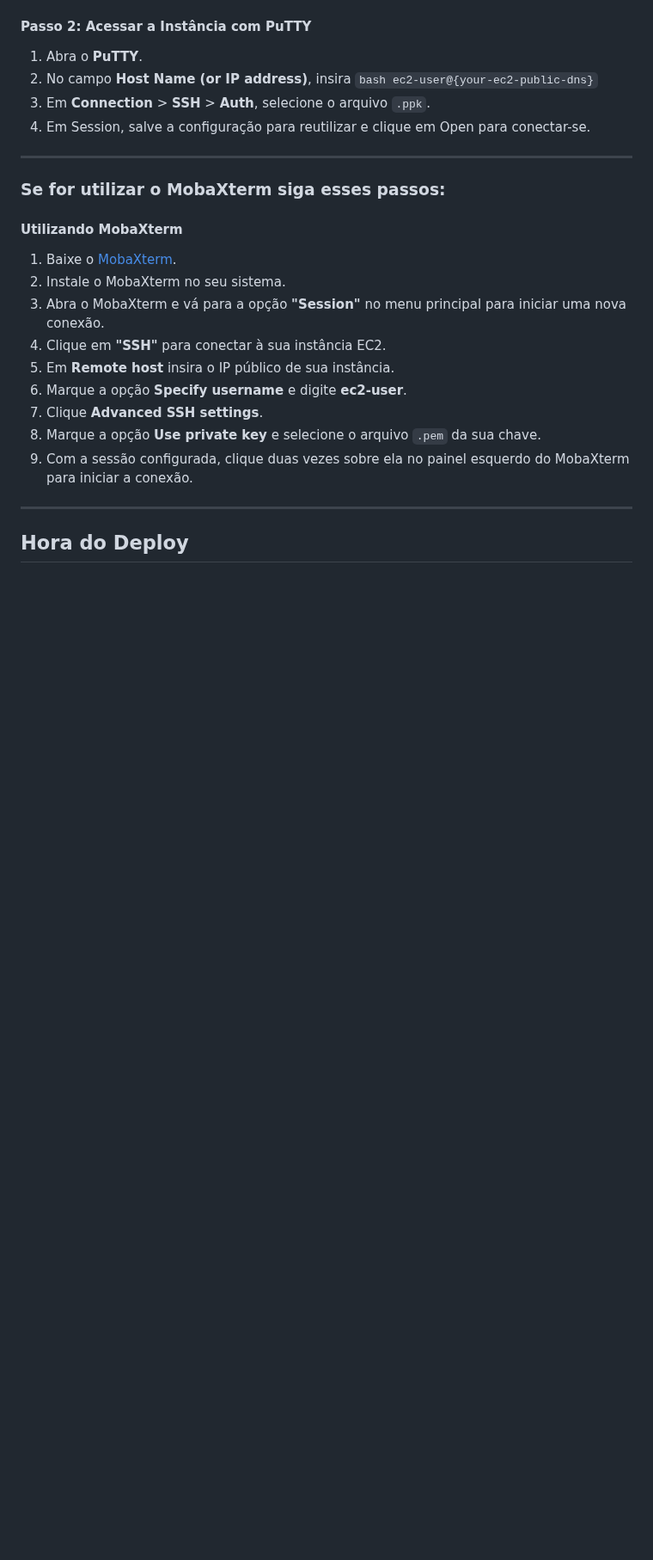
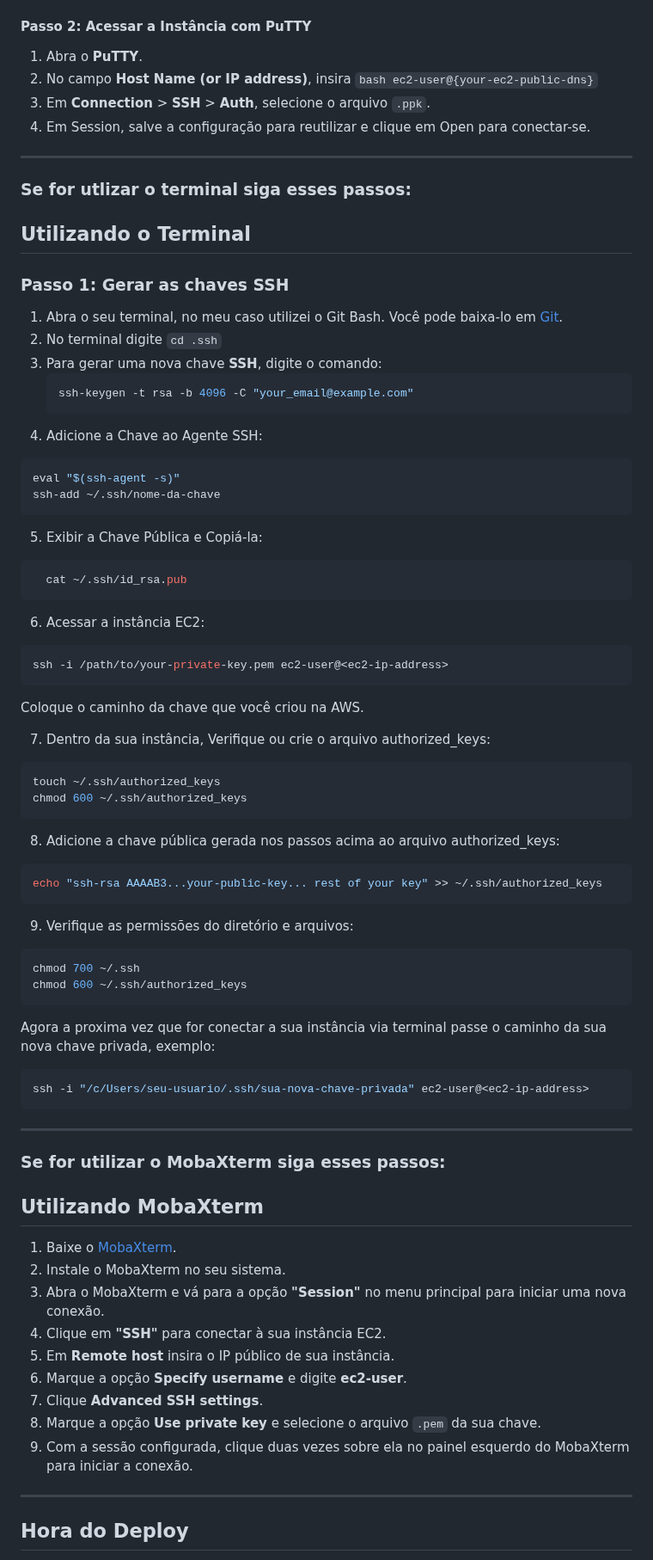
Before and after one commit to rickRiquie/aws_node_ago24_desafio03_aws, a Markdown page: README.md, the part around one of its changes. Shown at 86% size. GitHub-like rendering; blank space fills up the shorter version.

````diff
--- a/README.md
+++ b/README.md
@@ -366,9 +367,69 @@ Aqui estão duas formas comuns:
 
 ---
 
+### Se for utlizar o **terminal** siga esses passos:
+
+## Utilizando o **Terminal**
+
+### Passo 1: Gerar as chaves **SSH**
+
+1. Abra o seu terminal, no meu caso utilizei o Git Bash. Você pode baixa-lo em [Git](https://git-scm.com/downloads).
+2. No terminal digite `cd .ssh`
+3. Para gerar uma nova chave **SSH**, digite o comando:
+   ```bash
+   ssh-keygen -t rsa -b 4096 -C "your_email@example.com"
+   ```
+4. Adicione a Chave ao Agente SSH:
+
+```bash
+eval "$(ssh-agent -s)"
+ssh-add ~/.ssh/nome-da-chave
+```
+
+5. Exibir a Chave Pública e Copiá-la:
+ ```bash
+   cat ~/.ssh/id_rsa.pub
+ ```
+
+6. Acessar a instância EC2:
+
+```bash
+ssh -i /path/to/your-private-key.pem ec2-user@<ec2-ip-address>
+ ```
+
+Coloque o caminho da chave que você criou na AWS.
+
+7. Dentro da sua instância, Verifique ou crie o arquivo authorized_keys:
+
+```bash
+touch ~/.ssh/authorized_keys
+chmod 600 ~/.ssh/authorized_keys
+```
+
+8. Adicione a chave pública gerada nos passos acima ao arquivo authorized_keys:
+
+```bash
+echo "ssh-rsa AAAAB3...your-public-key... rest of your key" >> ~/.ssh/authorized_keys
+```
+
+9. Verifique as permissões do diretório e arquivos:
+
+```bash
+chmod 700 ~/.ssh
+chmod 600 ~/.ssh/authorized_keys
+```
+
+Agora a proxima vez que for conectar a sua instância via terminal passe o caminho da sua nova chave privada, exemplo:
+
+```bash
+ssh -i "/c/Users/seu-usuario/.ssh/sua-nova-chave-privada" ec2-user@<ec2-ip-address>
+```
+
+---
+
 ### Se for utilizar o **MobaXterm** siga esses passos:
 
-#### Utilizando MobaXterm
+## Utilizando MobaXterm
 
 1. Baixe o [MobaXterm](https://mobaxterm.mobatek.net/download.html).
 2. Instale o MobaXterm no seu sistema.
````
Also changed, not shown: other parts of README.md (+51 -2 lines).
